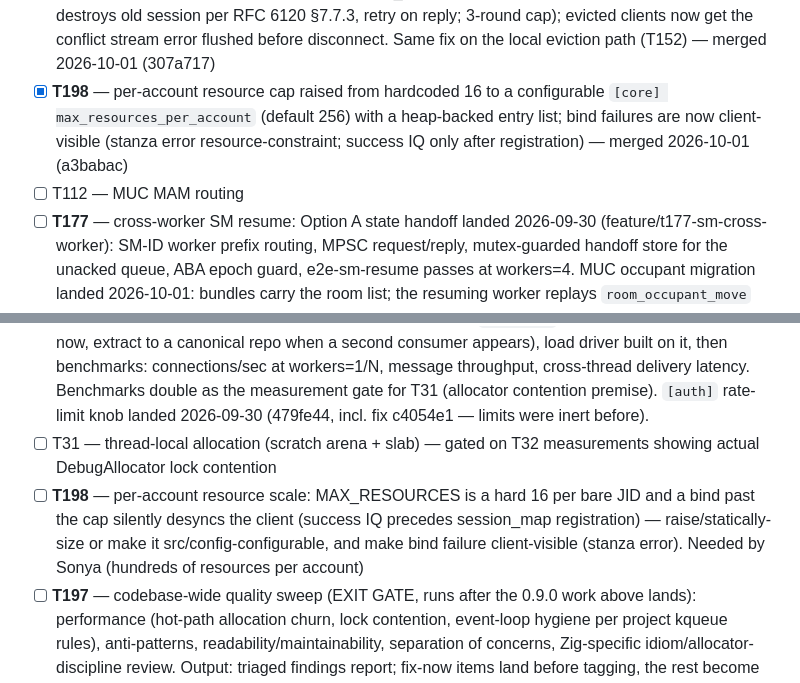
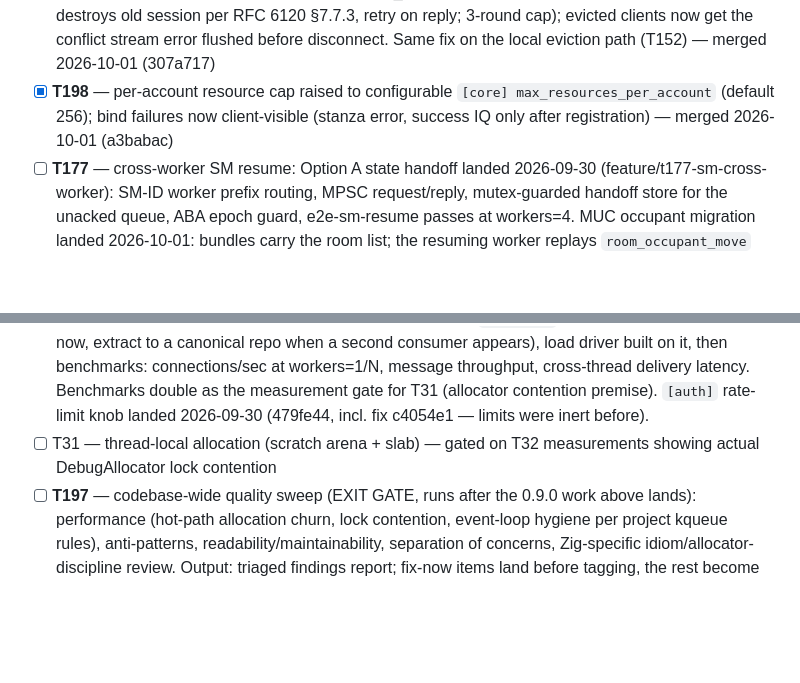
Before and after one commit to securemessage/xmppd, a Markdown page: ROADMAP.md, 2 parts joined by grey strips. Rendered like a GitHub page; blank space fills up the shorter version.

Commit message:
docs: roadmap — dedupe v0.9.0 list (T112 x1), mark T198 landed

```diff
--- a/ROADMAP.md
+++ b/ROADMAP.md
@@ -165,12 +165,10 @@ findings are triaged.
       6120 §7.7.3, retry on reply; 3-round cap); evicted clients now get
       the conflict stream error flushed before disconnect. Same fix on the
       local eviction path (T152) — merged 2026-10-01 (307a717)
-- [x] **T198** — per-account resource cap raised from hardcoded 16 to a
-      configurable `[core] max_resources_per_account` (default 256) with a
-      heap-backed entry list; bind failures are now client-visible (stanza
-      error resource-constraint; success IQ only after registration) —
+- [x] **T198** — per-account resource cap raised to configurable
+      `[core] max_resources_per_account` (default 256); bind failures now
+      client-visible (stanza error, success IQ only after registration) —
       merged 2026-10-01 (a3babac)
-- [ ] T112 — MUC MAM routing
 - [ ] **T177** — cross-worker SM resume: Option A state handoff landed
       2026-09-30 (feature/t177-sm-cross-worker): SM-ID worker prefix routing,
       MPSC request/reply, mutex-guarded handoff store for the unacked queue,
@@ -193,11 +191,6 @@ findings are triaged.
       2026-09-30 (479fe44, incl. fix c4054e1 — limits were inert before).
 - [ ] T31 — thread-local allocation (scratch arena + slab) — gated on T32
       measurements showing actual DebugAllocator lock contention
-- [ ] **T198** — per-account resource scale: MAX_RESOURCES is a hard 16 per
-      bare JID and a bind past the cap silently desyncs the client (success
-      IQ precedes session_map registration) — raise/statically-size or make
-      it src/config-configurable, and make bind failure client-visible
-      (stanza error). Needed by Sonya (hundreds of resources per account)
 - [ ] **T197** — codebase-wide quality sweep (EXIT GATE, runs after the
       0.9.0 work above lands): performance (hot-path allocation churn,
       lock contention, event-loop hygiene per project kqueue rules),
```
